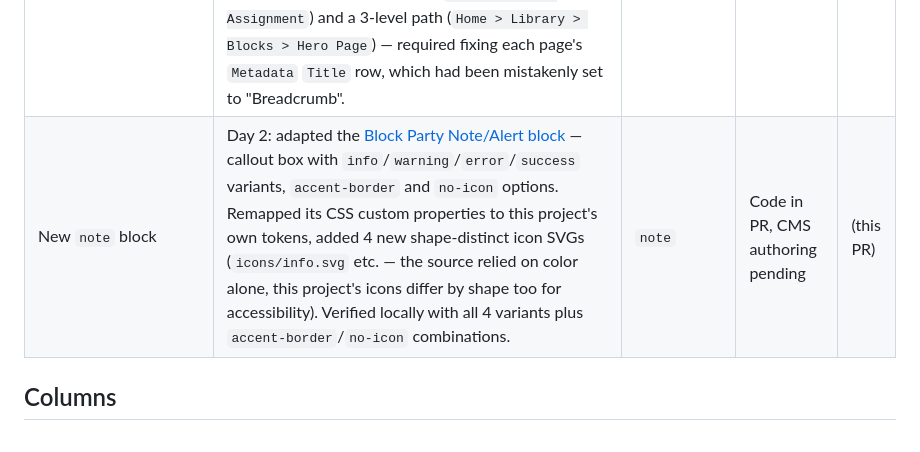
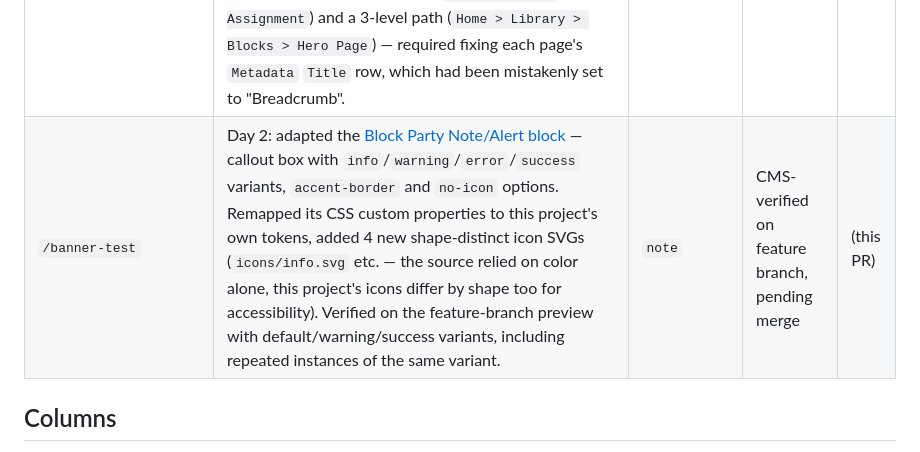
Before and after one commit to Shekhar-sj/ssj-eds-da, a Markdown page: docs/content-index.md, the part around the change. Drawn GitHub-style.

Commit message:
docs: mark note block as CMS-verified
Confirmed on the feature-branch preview with default/warning/success
variants, including repeated instances of the same variant.

Co-Authored-By: Claude Sonnet 5 <noreply@anthropic.com>

```diff
--- a/docs/content-index.md
+++ b/docs/content-index.md
@@ -9,7 +9,7 @@ Tracks test/demo pages authored in da.live and the block features they exercise.
 | `library/blocks/hero` | Day 2: registered `Hero` in the da.live block Library — `library/blocks` sheet (name/path index) + `library/blocks/hero` doc (working example) + `library` tab in the site `config` sheet pointing at `library/blocks.json`. da.live-only, no repo code involved. Confirmed: Hero appears in the Library panel when authoring `banner-test`. | `hero` | CMS-verified | [#4](https://github.com/Shekhar-sj/ssj-eds-da/pull/4) |
 | `/` (homepage) | Day 2: added a separate, third section with a `Section Metadata` (`Style: highlight`) table, giving it the existing light-grey (`--light-color`) background — visually distinct from the cyan default. da.live-only, no repo code involved (uses existing `main .section.highlight` rule in `styles/styles.css`). | — | Live on main | [#5](https://github.com/Shekhar-sj/ssj-eds-da/pull/5) |
 | `/banner-test`, `library/blocks/hero` | Day 2: ported the [WKND breadcrumb block](https://github.com/hlxsites/wknd/tree/main/blocks/breadcrumb), adapted to build the trail from the real URL path (`Home > ...ancestors... > page title`) instead of WKND's hardcoded "Adventures" crumb, and restyled with this project's own CSS custom properties. Zero-config: authors place an empty `Breadcrumb` block anywhere. Verified at both a 1-level path (`Home > Banner Assignment`) and a 3-level path (`Home > Library > Blocks > Hero Page`) — required fixing each page's `Metadata` `Title` row, which had been mistakenly set to "Breadcrumb". | `breadcrumb` | Live on main | [#5](https://github.com/Shekhar-sj/ssj-eds-da/pull/5) |
-| New `note` block | Day 2: adapted the [Block Party Note/Alert block](https://github.com/kronnox/extra-block-collection/tree/main/blocks/note) — callout box with `info`/`warning`/`error`/`success` variants, `accent-border` and `no-icon` options. Remapped its CSS custom properties to this project's own tokens, added 4 new shape-distinct icon SVGs (`icons/info.svg` etc. — the source relied on color alone, this project's icons differ by shape too for accessibility). Verified locally with all 4 variants plus `accent-border`/`no-icon` combinations. | `note` | Code in PR, CMS authoring pending | (this PR) |
+| `/banner-test` | Day 2: adapted the [Block Party Note/Alert block](https://github.com/kronnox/extra-block-collection/tree/main/blocks/note) — callout box with `info`/`warning`/`error`/`success` variants, `accent-border` and `no-icon` options. Remapped its CSS custom properties to this project's own tokens, added 4 new shape-distinct icon SVGs (`icons/info.svg` etc. — the source relied on color alone, this project's icons differ by shape too for accessibility). Verified on the feature-branch preview with default/warning/success variants, including repeated instances of the same variant. | `note` | CMS-verified on feature branch, pending merge | (this PR) |
 
 ## Columns
 
```
